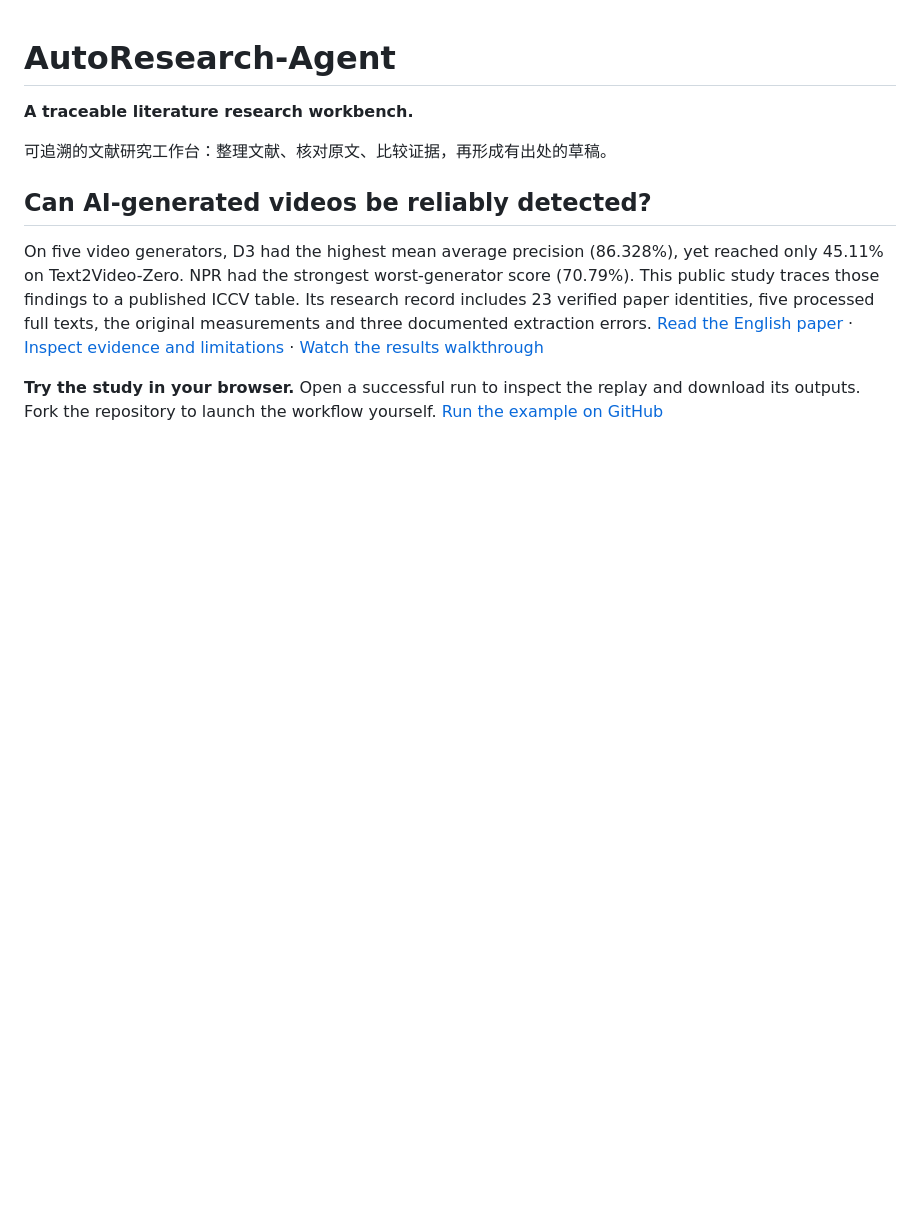
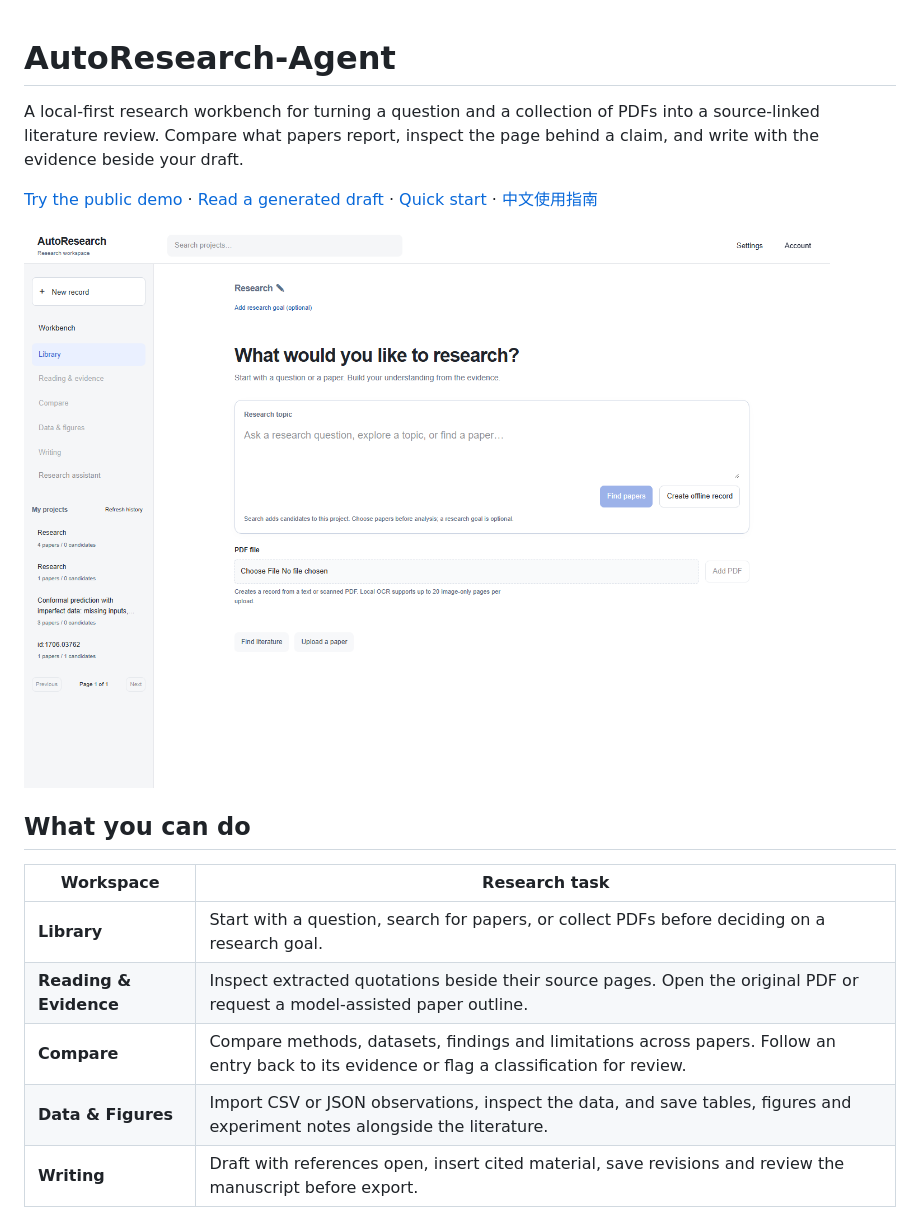
Before and after one commit to zhengzhenghao007/AutoResearch-Agent, a Markdown page: README.md, the part around one of its changes. Rendered like a GitHub page; pictures changed too: docs/images/workbench-home.png (added); blank space fills up the shorter version.

```diff
--- a/README.md
+++ b/README.md
@@ -1,12 +1,18 @@
 # AutoResearch-Agent
 
-**A traceable literature research workbench.**
+A local-first research workbench for turning a question and a collection of PDFs into a source-linked literature review. Compare what papers report, inspect the page behind a claim, and write with the evidence beside your draft.
 
-可追溯的文献研究工作台：整理文献、核对原文、比较证据，再形成有出处的草稿。
+[Try the public demo](https://github.com/zhengzhenghao007/AutoResearch-Agent/actions/workflows/video-study.yml) · [Read a generated draft](examples/conformal-prediction/outputs/draft.md) · [Quick start](#quick-start) · [中文使用指南](docs/local-quickstart.md)
 
-## Can AI-generated videos be reliably detected?
+![AutoResearch home showing the research question field, PDF upload and project navigation](docs/images/workbench-home.png)
 
-On five video generators, D3 had the highest mean average precision (86.328%), yet reached only 45.11% on Text2Video-Zero. NPR had the strongest worst-generator score (70.79%). This public study traces those findings to a published ICCV table. Its research record includes 23 verified paper identities, five processed full texts, the original measurements and three documented extraction errors. [Read the English paper](examples/video-detection/paper.md) · [Inspect evidence and limitations](examples/video-detection/README.md) · [Watch the results walkthrough](examples/video-detection/case-walkthrough.mp4)
+## What you can do
 
-**Try the study in your browser.** Open a successful run to inspect the replay and download its outputs. Fork the repository to launch the workflow yourself. [Run the example on GitHub](https://github.com/zhengzhenghao007/AutoResearch-Agent/actions/workflows/video-study.yml)
+| Workspace | Research task |
+|---|---|
+| **Library** | Start with a question, search for papers, or collect PDFs before deciding on a research goal. |
+| **Reading & Evidence** | Inspect extracted quotations beside their source pages. Open the original PDF or request a model-assisted paper outline. |
+| **Compare** | Compare methods, datasets, findings and limitations across papers. Follow an entry back to its evidence or flag a classification for review. |
+| **Data & Figures** | Import CSV or JSON observations, inspect the data, and save tables, figures and experiment notes alongside the literature. |
+| **Writing** | Draft with references open, insert cited material, save revisions and review the manuscript before export. |
 
```
Also changed, not shown: other parts of README.md (+87 -87 lines).
